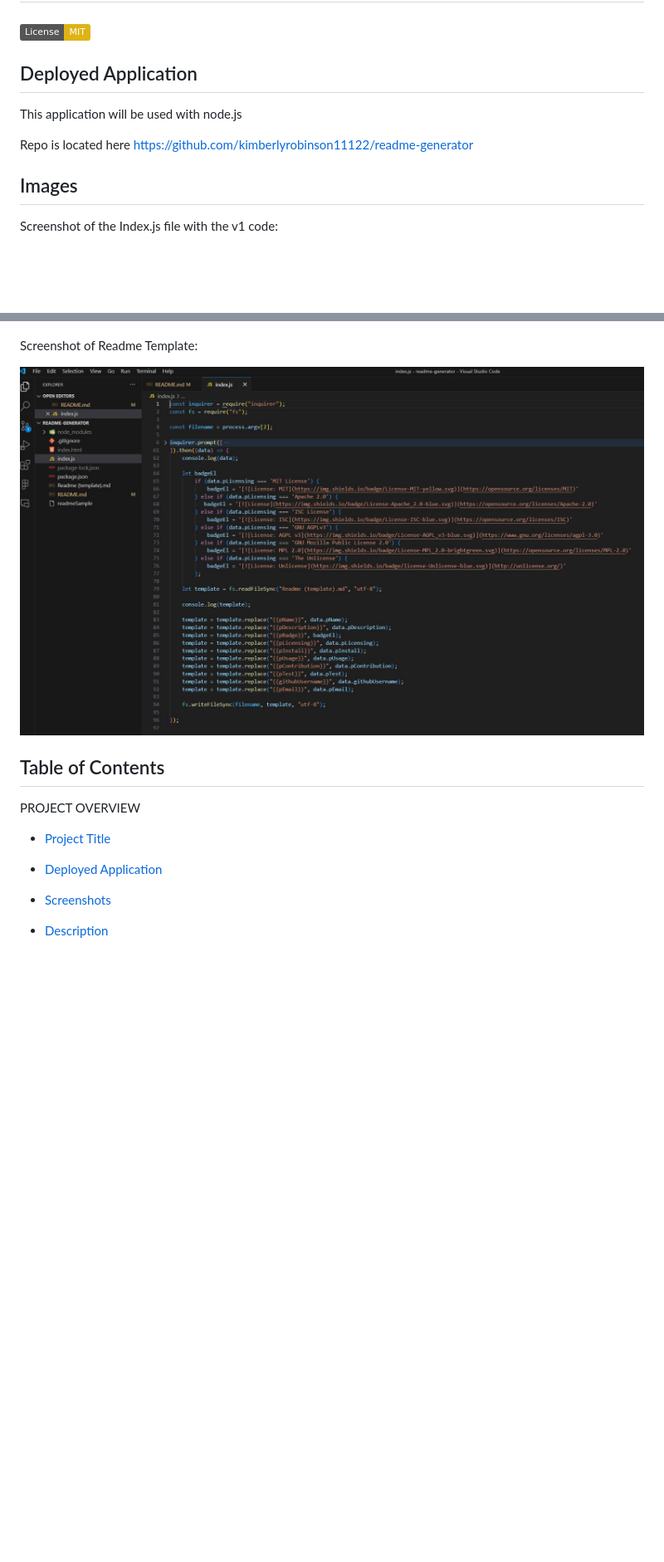
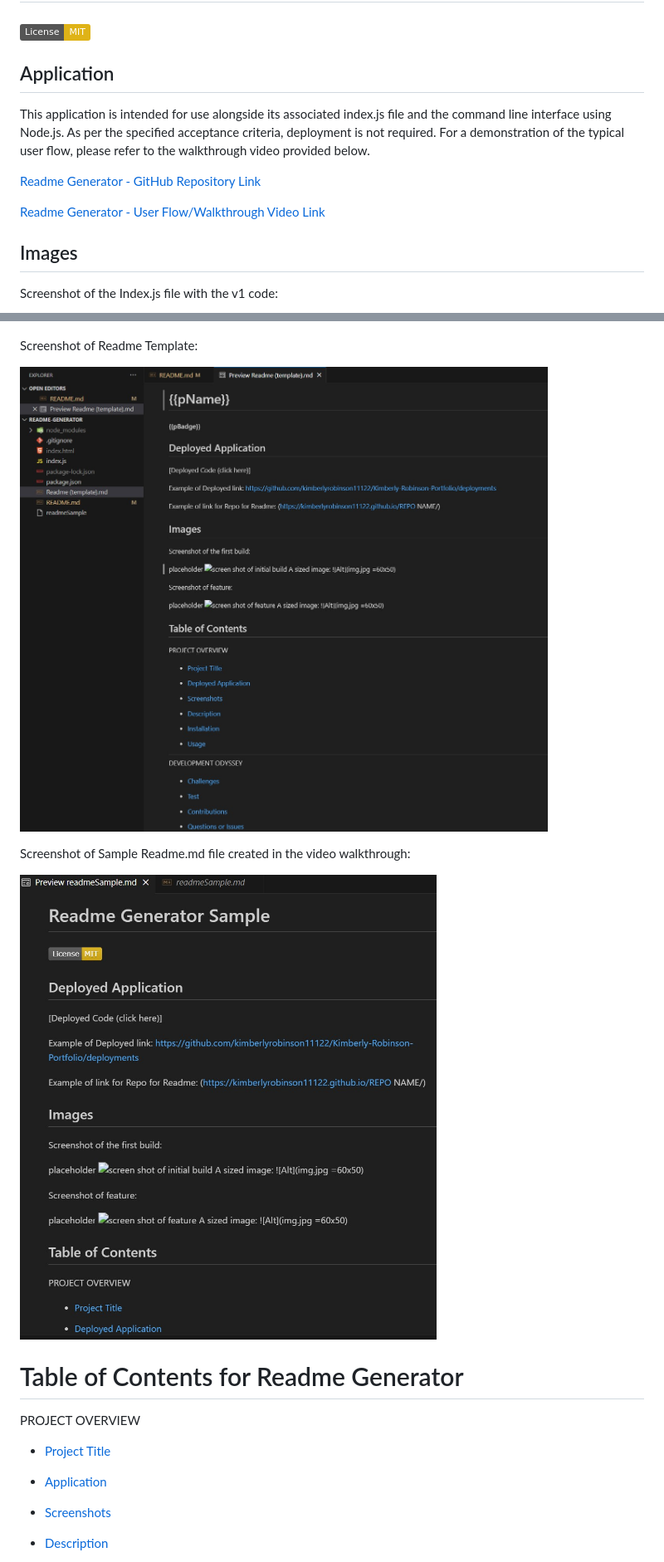
Before and after one commit to kimberlyrobinson11122/readme-generator, a Markdown page: README.md, 2 parts joined by grey strips. Shown: that part at 83% size. GitHub-like rendering; pictures changed too: assets/images/Sample Readme.jpg (added); badges without logos; blank space fills up the shorter version.

```diff
--- a/README.md
+++ b/README.md
@@ -2,10 +2,12 @@
 
 #### [![License: MIT](https://img.shields.io/badge/License-MIT-yellow.svg)](https://opensource.org/licenses/MIT)
 
-## Deployed Application
-This application will be used with node.js
+## Application
+This application is intended for use alongside its associated index.js file and the command line interface using Node.js. As per the specified acceptance criteria, deployment is not required. For a demonstration of the typical user flow, please refer to the walkthrough video provided below.
 
-Repo is located here https://github.com/kimberlyrobinson11122/readme-generator
+[Readme Generator - GitHub Repository Link](https://github.com/kimberlyrobinson11122/readme-generator)
+
+[Readme Generator - User Flow/Walkthrough Video Link](https://drive.google.com/file/d/1VILGl0B3a1122gd4VPx4CITtOe0BDlZV/view)
 
 ## Images
 
@@ -15,15 +17,19 @@ Screenshot of the Index.js file with the v1 code:
 
 Screenshot of Readme Template:
 
-![Alt - screen shot of Readme Template](./assets/images/Index-js%20code%20v1.jpg)
+![Alt - screen shot of Readme Template](./assets/images/readme%20template%20v1.jpg)
 
-## Table of Contents
+Screenshot of Sample Readme.md file created in the video walkthrough:
+
+![Alt - screen shot of Sample Readme.md file created in video](./assets/images/Sample%20Readme.jpg)
+
+# Table of Contents for Readme Generator
 
 PROJECT OVERVIEW
 
 - [Project Title](#project-title-top)
 
-- [Deployed Application](#deployed-application)
+- [Application](#application)
 
 - [Screenshots](#images)
 
```
Also changed, not shown: other parts of README.md (+31 -15 lines), Readme (template).md (+7 -6 lines), 1 other file.
